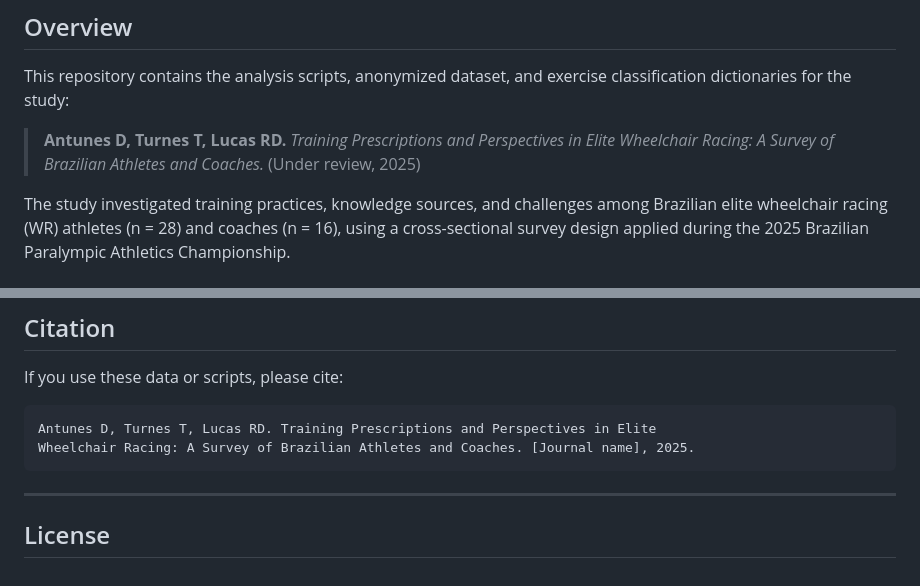
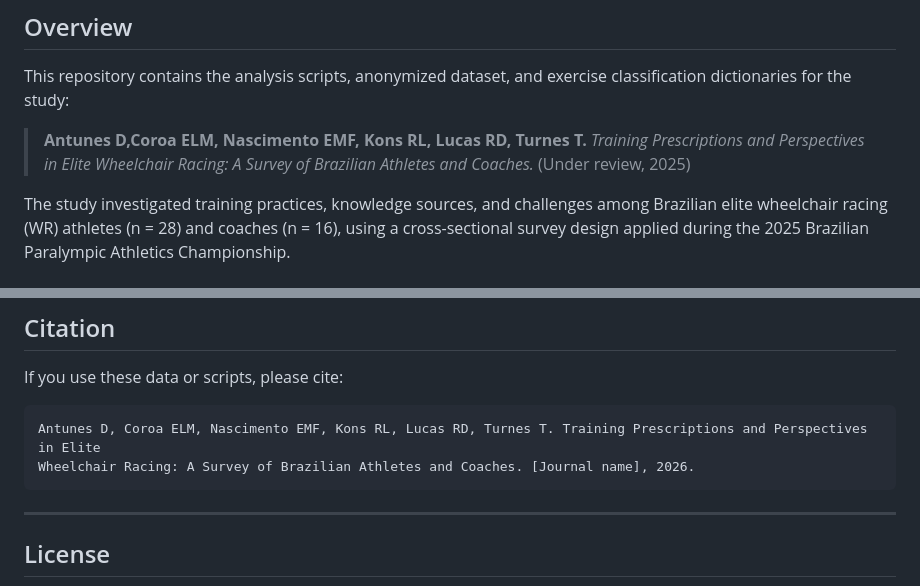
Before and after one commit to antunesdiego/wheelchair_racing_survey, a Markdown page: README.md, 2 parts joined by grey strips. GitHub-like rendering.

````diff
--- a/README.md
+++ b/README.md
@@ -7,7 +7,7 @@
 
 This repository contains the analysis scripts, anonymized dataset, and exercise classification dictionaries for the study:
 
-> **Antunes D, Turnes T, Lucas RD.** *Training Prescriptions and Perspectives in Elite Wheelchair Racing: A Survey of Brazilian Athletes and Coaches.* (Under review, 2025)
+> **Antunes D,Coroa ELM, Nascimento EMF, Kons RL, Lucas RD, Turnes T.** *Training Prescriptions and Perspectives in Elite Wheelchair Racing: A Survey of Brazilian Athletes and Coaches.* (Under review, 2025)
 
 The study investigated training practices, knowledge sources, and challenges among Brazilian elite wheelchair racing (WR) athletes (n = 28) and coaches (n = 16), using a cross-sectional survey design applied during the 2025 Brazilian Paralympic Athletics Championship.
 
@@ -115,8 +115,8 @@ This study was approved by the Ethics Committee of the Federal University of San
 If you use these data or scripts, please cite:
 
 ```
-Antunes D, Turnes T, Lucas RD. Training Prescriptions and Perspectives in Elite
-Wheelchair Racing: A Survey of Brazilian Athletes and Coaches. [Journal name], 2025.
+Antunes D, Coroa ELM, Nascimento EMF, Kons RL, Lucas RD, Turnes T. Training Prescriptions and Perspectives in Elite
+Wheelchair Racing: A Survey of Brazilian Athletes and Coaches. [Journal name], 2026.
 ```
 
 ---
````
